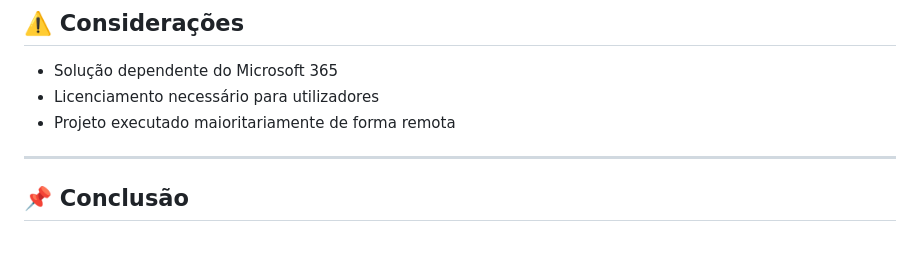
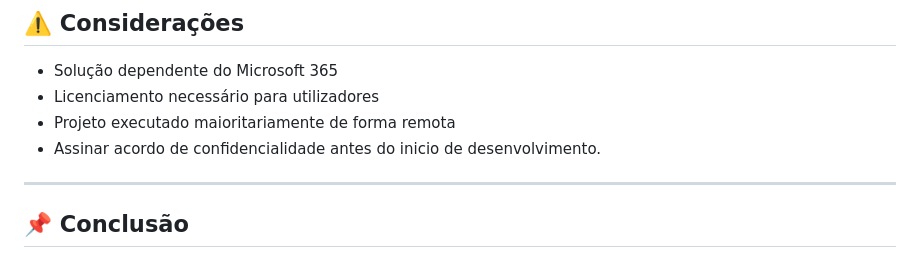
Before and after one commit to LuisAzevedoGit/Software, a Markdown page: Projeto Sharepoint/readme.md, the part around the change. GitHub-like rendering.

```diff
--- a/Projeto Sharepoint/readme.md
+++ b/Projeto Sharepoint/readme.md
@@ -169,6 +169,7 @@ O projeto foi desenvolvido com uma abordagem **ágil e iterativa**, garantindo e
 - Solução dependente do Microsoft 365
 - Licenciamento necessário para utilizadores
 - Projeto executado maioritariamente de forma remota
+- Assinar acordo de confidencialidade antes do inicio de desenvolvimento.
 
 ---
 
```
